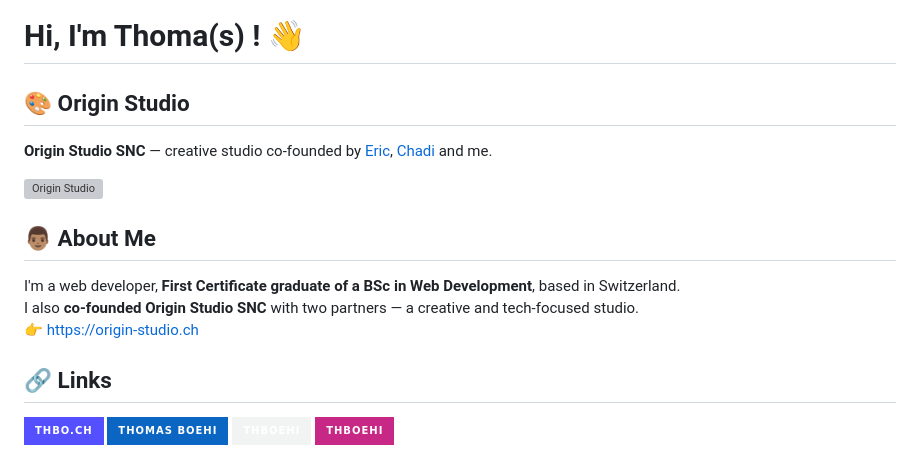
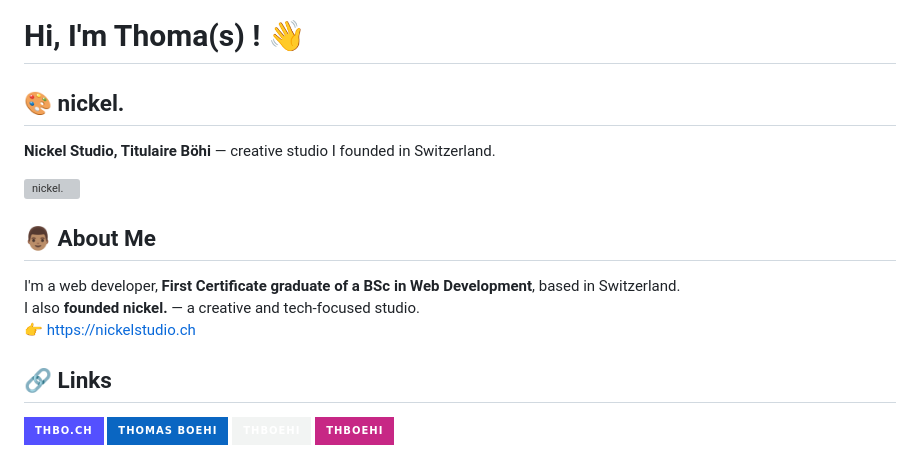
Before and after one commit to thboehi/thboehi, a Markdown page: README.md, the part around the change. Drawn GitHub-style; badges without logos; grey boxes are pictures that could not be loaded.

Commit message:
Revise studio name and details in README
Updated studio information and links in README.

```diff
--- a/README.md
+++ b/README.md
@@ -1,17 +1,17 @@
 # Hi, I'm Thoma(s) ! 👋
 
 
-## 🎨 Origin Studio
-**Origin Studio SNC** — creative studio co-founded by [Eric](https://github.com/ElioTourvieille/), [Chadi](https://github.com/chadicham/) and me.
+## 🎨 nickel.
+**Nickel Studio, Titulaire Böhi** — creative studio I founded in Switzerland.
 
-<a href="https://origin-studio.ch">
-  <img src="https://origin-studio.ch/img/logo_origin_full.svg" alt="Origin Studio" height="48" width="auto" />
+<a href="https://nickelstudio.ch">
+  <img src="https://nickelstudio.ch/assets/logo/svg/full_r.svg" alt="nickel." height="48" width="auto" />
 </a>
 
 ## 👨🏽 About Me
 I'm a web developer, **First Certificate graduate of a BSc in Web Development**, based in Switzerland.
-I also **co-founded Origin Studio SNC** with two partners — a creative and tech-focused studio.
-👉 https://origin-studio.ch
+I also **founded nickel.** — a creative and tech-focused studio.
+👉 https://nickelstudio.ch
 
 ## 🔗 Links
 [![portfolio](https://img.shields.io/badge/thbo.ch-5450ff?style=for-the-badge&logo=ko-fi&logoColor=white)](https://thbo.ch/)
```
